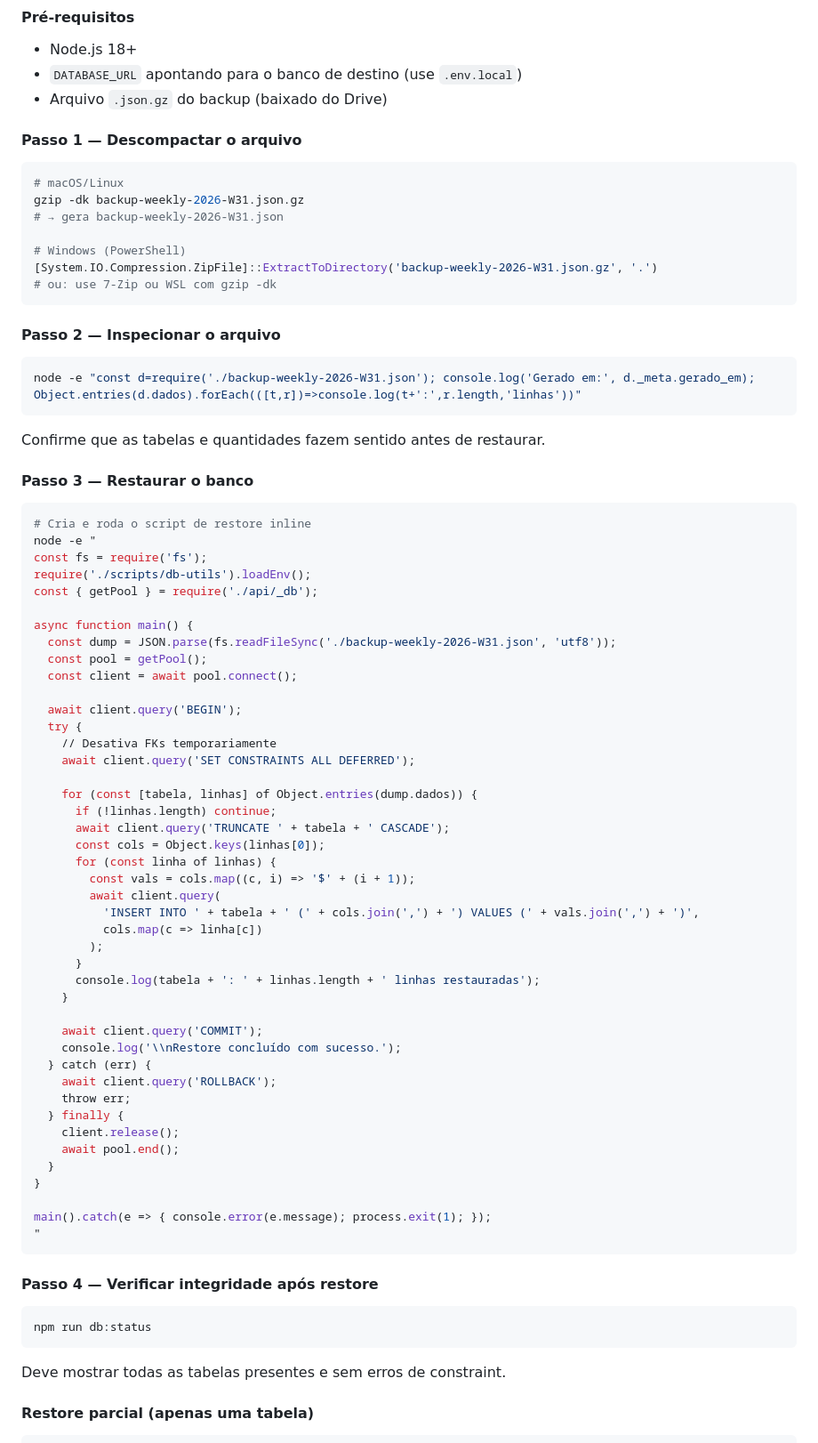
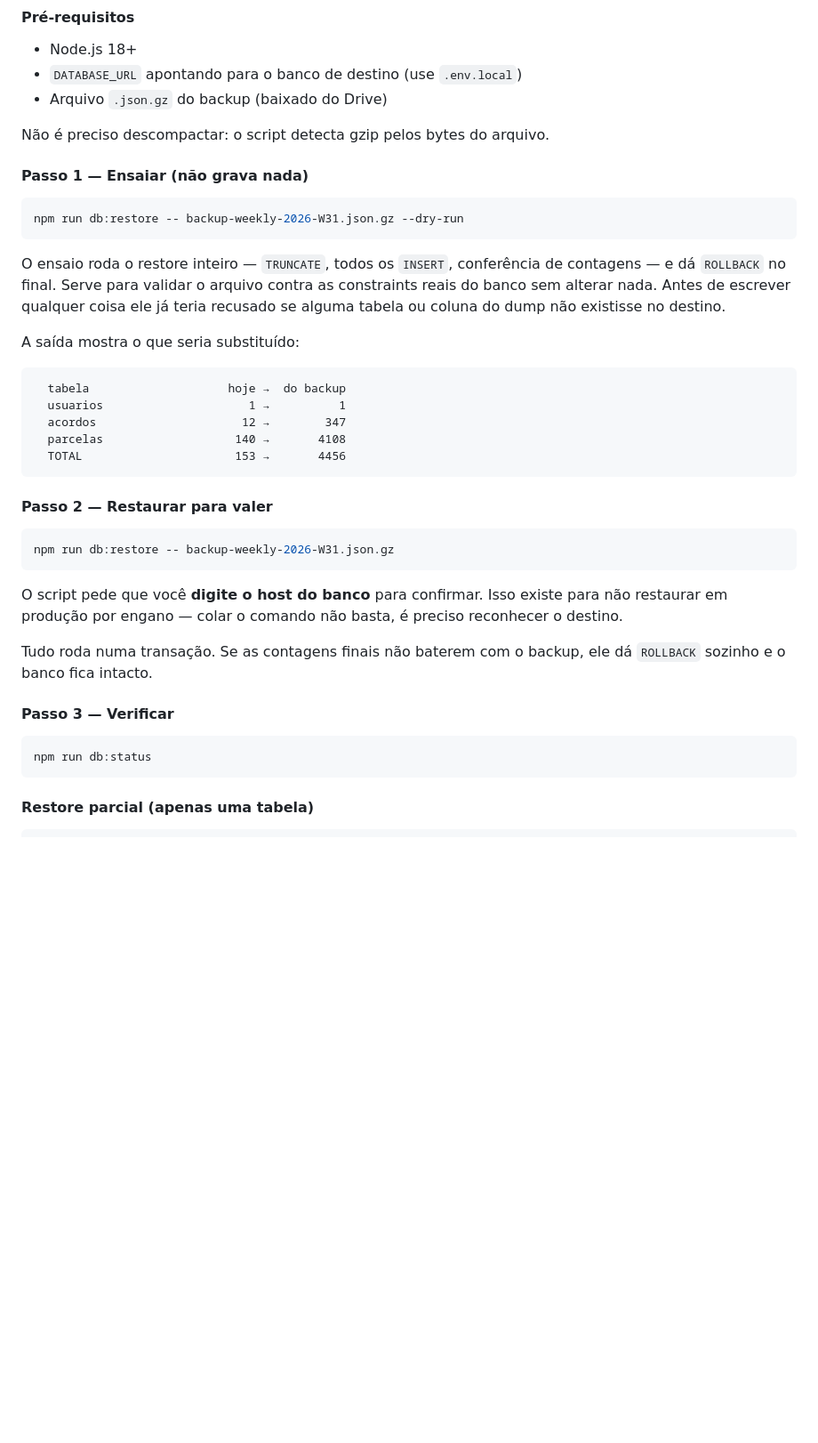
Before and after one commit to Andreviga/geradordeacordo, a Markdown page: README.md, the part around one of its changes. Shown at 89% size. GitHub-like rendering; blank space fills up the shorter version.

Commit message:
docs(restore): README passa a documentar npm run db:restore
Substitui as ~80 linhas de `node -e` copiado e colado — que usavam
`SET CONSTRAINTS ALL DEFERRED` sem efeito e nunca foram executadas — pelo
procedimento real: ensaio com --dry-run, restore com confirmacao do host,
opcoes e as ressalvas do restore parcial. O teste trimestral manual vira
npm run test:restore.

Co-Authored-By: Claude Opus 5 <noreply@anthropic.com>

````diff
--- a/README.md
+++ b/README.md
@@ -47,82 +47,48 @@ npm run cron:backup
 - `DATABASE_URL` apontando para o banco de destino (use `.env.local`)
 - Arquivo `.json.gz` do backup (baixado do Drive)
 
-#### Passo 1 — Descompactar o arquivo
+Não é preciso descompactar: o script detecta gzip pelos bytes do arquivo.
+
+#### Passo 1 — Ensaiar (não grava nada)
 
 ```bash
-# macOS/Linux
-gzip -dk backup-weekly-2026-W31.json.gz
-# → gera backup-weekly-2026-W31.json
-
-# Windows (PowerShell)
-[System.IO.Compression.ZipFile]::ExtractToDirectory('backup-weekly-2026-W31.json.gz', '.')
-# ou: use 7-Zip ou WSL com gzip -dk
+npm run db:restore -- backup-weekly-2026-W31.json.gz --dry-run
 ```
 
-#### Passo 2 — Inspecionar o arquivo
+O ensaio roda o restore inteiro — `TRUNCATE`, todos os `INSERT`, conferência de
+contagens — e dá `ROLLBACK` no final. Serve para validar o arquivo contra as
+constraints reais do banco sem alterar nada. Antes de escrever qualquer coisa
+ele já teria recusado se alguma tabela ou coluna do dump não existisse no destino.
+
+A saída mostra o que seria substituído:
+
+```
+  tabela                    hoje →  do backup
+  usuarios                     1 →          1
+  acordos                     12 →        347
+  parcelas                   140 →       4108
+  TOTAL                      153 →       4456
+```
+
+#### Passo 2 — Restaurar para valer
 
 ```bash
-node -e "const d=require('./backup-weekly-2026-W31.json'); console.log('Gerado em:', d._meta.gerado_em); Object.entries(d.dados).forEach(([t,r])=>console.log(t+':',r.length,'linhas'))"
+npm run db:restore -- backup-weekly-2026-W31.json.gz
 ```
 
-Confirme que as tabelas e quantidades fazem sentido antes de restaurar.
+O script pede que você **digite o host do banco** para confirmar. Isso existe
+para não restaurar em produção por engano — colar o comando não basta, é preciso
+reconhecer o destino.
 
-#### Passo 3 — Restaurar o banco
+Tudo roda numa transação. Se as contagens finais não baterem com o backup, ele
+dá `ROLLBACK` sozinho e o banco fica intacto.
 
-```bash
-# Cria e roda o script de restore inline
-node -e "
-const fs = require('fs');
-require('./scripts/db-utils').loadEnv();
-const { getPool } = require('./api/_db');
-
-async function main() {
-  const dump = JSON.parse(fs.readFileSync('./backup-weekly-2026-W31.json', 'utf8'));
-  const pool = getPool();
-  const client = await pool.connect();
-
-  await client.query('BEGIN');
-  try {
-    // Desativa FKs temporariamente
-    await client.query('SET CONSTRAINTS ALL DEFERRED');
-
-    for (const [tabela, linhas] of Object.entries(dump.dados)) {
-      if (!linhas.length) continue;
-      await client.query('TRUNCATE ' + tabela + ' CASCADE');
-      const cols = Object.keys(linhas[0]);
-      for (const linha of linhas) {
-        const vals = cols.map((c, i) => '$' + (i + 1));
-        await client.query(
-          'INSERT INTO ' + tabela + ' (' + cols.join(',') + ') VALUES (' + vals.join(',') + ')',
-          cols.map(c => linha[c])
-        );
-      }
-      console.log(tabela + ': ' + linhas.length + ' linhas restauradas');
-    }
-
-    await client.query('COMMIT');
-    console.log('\\nRestore concluído com sucesso.');
-  } catch (err) {
-    await client.query('ROLLBACK');
-    throw err;
-  } finally {
-    client.release();
-    await pool.end();
-  }
-}
-
-main().catch(e => { console.error(e.message); process.exit(1); });
-"
-```
-
-#### Passo 4 — Verificar integridade após restore
+#### Passo 3 — Verificar
 
 ```bash
 npm run db:status
 ```
 
-Deve mostrar todas as tabelas presentes e sem erros de constraint.
-
 #### Restore parcial (apenas uma tabela)
 
 ```bash
````
Also changed, not shown: other parts of README.md (+29 -27 lines).
